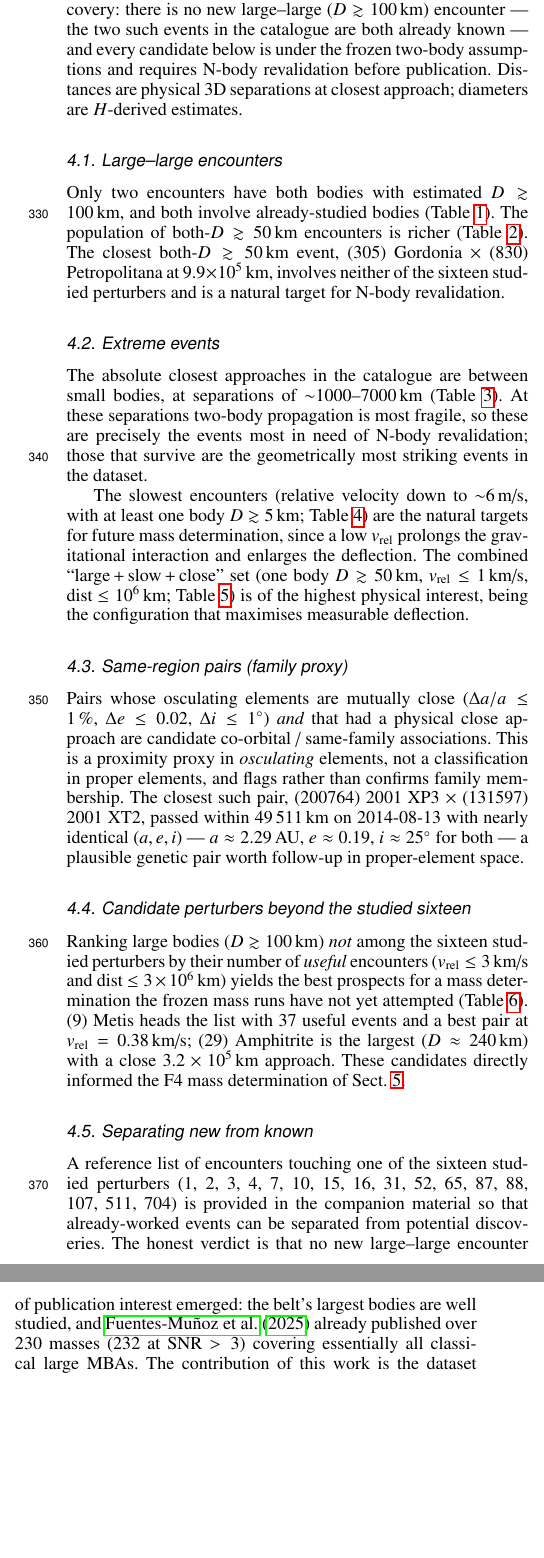
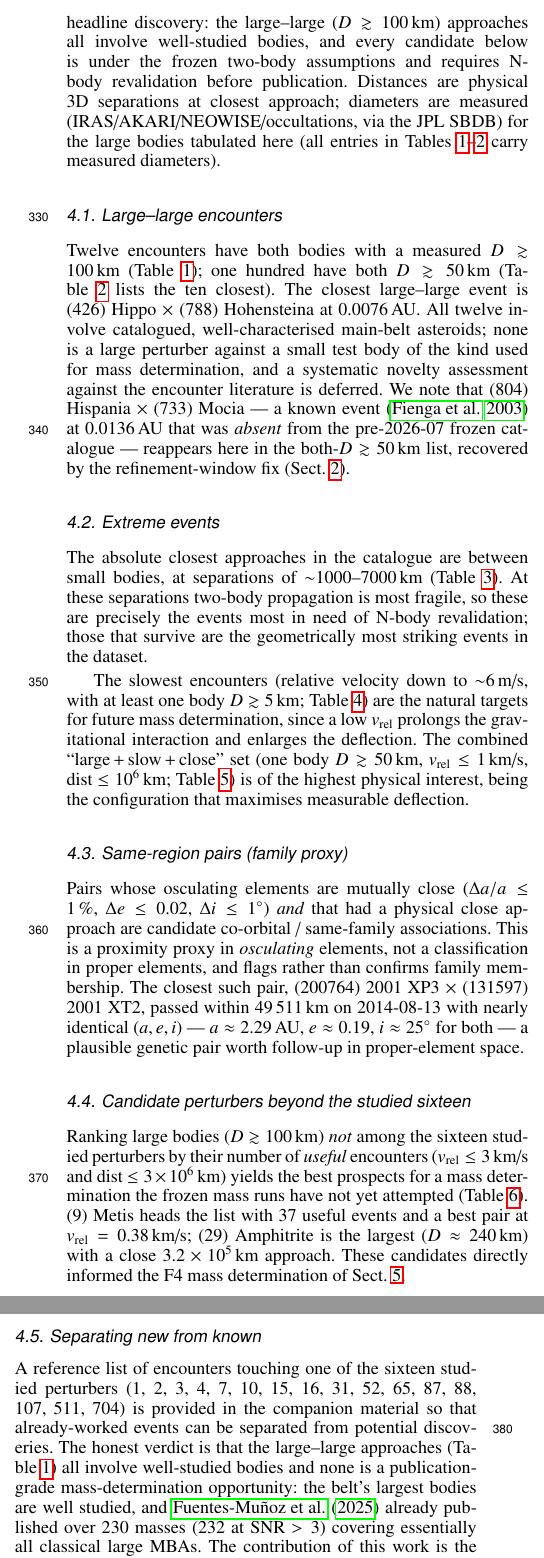
Before and after one commit to danielfrascarelli/asteroid-encounter-catalog, a LaTeX paper (docs/paper/aa_encounters.tex): two parts of the columns of page 5 of 10, joined at a grey line, cut at the place of the change, the shorter picture padded with empty space. Compiled offline with pdfLaTeX.

Commit message:
docs(paper): tablas §4 large-large con diámetros medidos (Tarea 4/B3)
Sobre el catálogo caracterizado b1fix (diámetros medidos SBDB):
- tab:dd100: 2→12 pares con ambos D>=100 km (antes usaba albedo fijo 0.14).
  Confirmado el error del tribunal en ambas direcciones: (7)Iris×(44)Nysa SALE
  (Nysa 71 no 139), (51)Nemausa×(91)Aegina ENTRA (Aegina 103 no 60).
- tab:dd50: top-10 regenerado; incluye (804)Hispania×(733)Mocia, el par B10
  recuperado por el fix de ventana.
- Claim 'no new large-large' corregido en abstract/§4.1/§4.5/§7 (12 aprox., todas
  cuerpos bien estudiados; novedad vs literatura diferida).
- TODO: tab:closest/slowest/extreme se regeneran con Tarea 5 (σ) + flag M6.
Compila limpio (10 pp.).

```diff
--- a/docs/paper/aa_encounters.tex
+++ b/docs/paper/aa_encounters.tex
@@ -81,4 +81,3 @@ agree with recent independent work.}
 % conclusions
 {The catalogue is a reusable, defensibly characterised target-selection
 resource for asteroid dynamics and mass determination. It is explicitly not
-complete, and no new large--large encounter or unpublished large-body mass
@@ -476,21 +477,27 @@ and literature mass compilations only).
 
 Mining the characterised catalogue surfaces individual events across four axes.
 We stress at the outset that the value of these tables is statistical and
-archival rather than a single headline discovery: there is no new large--large
-($D\gtrsim100$\,km) encounter --- the two such events in the catalogue are both
-already known --- and every candidate below is under the frozen two-body
-assumptions and requires N-body revalidation before publication. Distances are
-physical 3D separations at closest approach; diameters are $H$-derived
-estimates.
+archival rather than a single headline discovery: the large--large
+($D\gtrsim100$\,km) approaches all involve well-studied bodies, and every
+candidate below is under the frozen two-body assumptions and requires N-body
+revalidation before publication. Distances are physical 3D separations at
+closest approach; diameters are measured (IRAS/AKARI/NEOWISE/occultations, via
+the JPL SBDB) for the large bodies tabulated here (all entries in
+Tables~\ref{tab:dd100}--\ref{tab:dd50} carry measured diameters).
 
 \subsection{Large--large encounters}
 \label{sec:largelarge}
 
-Only two encounters have both bodies with estimated $D\gtrsim100$\,km, and both
-involve already-studied bodies (Table~\ref{tab:dd100}). The population of
-both-$D\gtrsim50$\,km encounters is richer (Table~\ref{tab:dd50}). The closest
-both-$D\gtrsim50$\,km event, (305) Gordonia $\times$ (830) Petropolitana at
-$9.9\times10^5$\,km, involves neither of the sixteen studied perturbers and is a
-natural target for N-body revalidation.
+Twelve encounters have both bodies with a measured $D\gtrsim100$\,km
+(Table~\ref{tab:dd100}); one hundred have both $D\gtrsim50$\,km
+(Table~\ref{tab:dd50} lists the ten closest). The closest large--large event is
+(426) Hippo $\times$ (788) Hohensteina at 0.0076\,AU. All twelve involve
+catalogued, well-characterised main-belt asteroids; none is a large perturber
+against a small test body of the kind used for mass determination, and a
+systematic novelty assessment against the encounter literature is deferred. We
+note that (804) Hispania $\times$ (733) Mocia --- a known event
+\citep{fienga2003} at 0.0136\,AU that was \emph{absent} from the pre-2026-07
+frozen catalogue --- reappears here in the both-$D\gtrsim50$\,km list, recovered
+by the refinement-window fix (Sect.~\ref{sec:method}).
 
 \begin{table*}
@@ -665,11 +690,11 @@ body & $D$ (km) & class & useful & best dist (km) & min $v_{\rm rel}$ (km/s) \\
 A reference list of encounters touching one of the sixteen studied perturbers
 (1, 2, 3, 4, 7, 10, 15, 16, 31, 52, 65, 87, 88, 107, 511, 704) is provided in
 the companion material so that already-worked events can be separated from
-potential discoveries. The honest verdict is that no new large--large encounter
-of publication interest emerged: the belt's largest bodies are well studied, and
-\citet{fuentesmunoz2025} already published over 230 masses (232 at SNR $>3$)
-covering essentially all
-classical large MBAs. The contribution of this work is the dataset itself --- an
+potential discoveries. The honest verdict is that the large--large approaches
+(Table~\ref{tab:dd100}) all involve well-studied bodies and none is a
+publication-grade mass-determination opportunity: the belt's largest bodies are
+well studied, and \citet{fuentesmunoz2025} already published over 230 masses
+(232 at SNR $>3$) covering essentially all classical large MBAs. The contribution of this work is the dataset itself --- an
 all-pairs catalogue published in full with a measured completeness budget ---
 demonstrated end-to-end by the mass-determination application of
 Sect.~\ref{sec:mass}, not a single spectacular event.
```
Also changed, not shown: planning/TRIBUNAL_REMEDIATION_PLAN.md (+1 -1 lines), docs/paper/aa_encounters.pdf, docs/paper/aa_encounters.tex (64 more changed lines).
